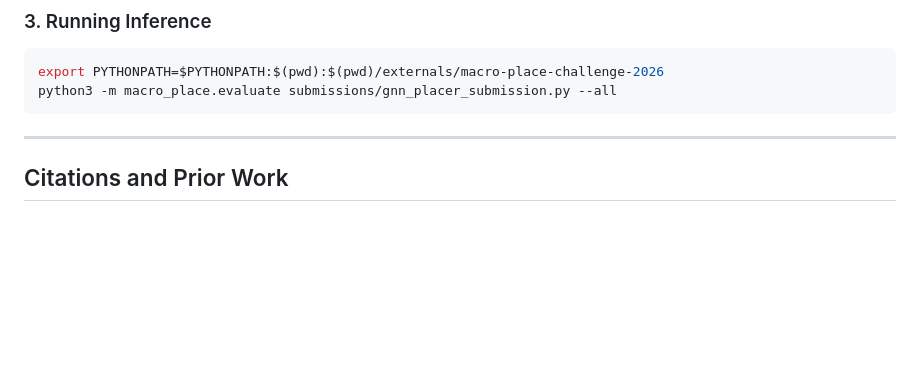
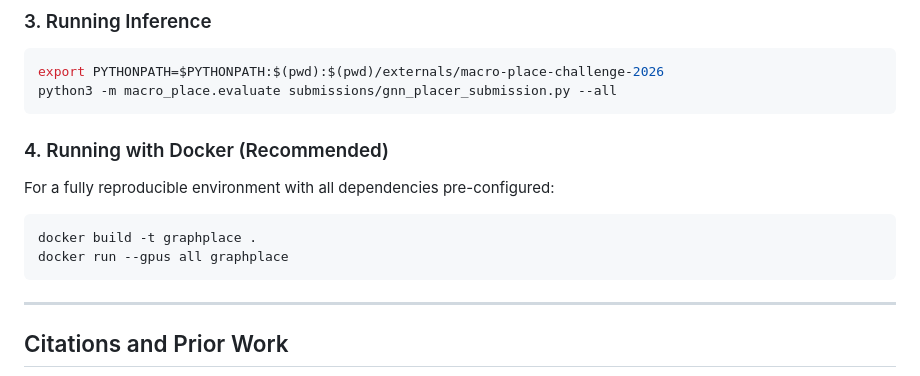
Before and after one commit to ForceDrift/GraphPlace, a Markdown page: README.md, the part around the change. Rendered like a GitHub page; blank space fills up the shorter version.

Commit message:
docs: add Docker instructions to README

````diff
--- a/README.md
+++ b/README.md
@@ -96,6 +96,13 @@ export PYTHONPATH=$PYTHONPATH:$(pwd):$(pwd)/externals/macro-place-challenge-2026
 python3 -m macro_place.evaluate submissions/gnn_placer_submission.py --all
 ```
 
+### 4. Running with Docker (Recommended)
+For a fully reproducible environment with all dependencies pre-configured:
+```bash
+docker build -t graphplace .
+docker run --gpus all graphplace
+```
+
 ---
 
 ## Citations and Prior Work
````
